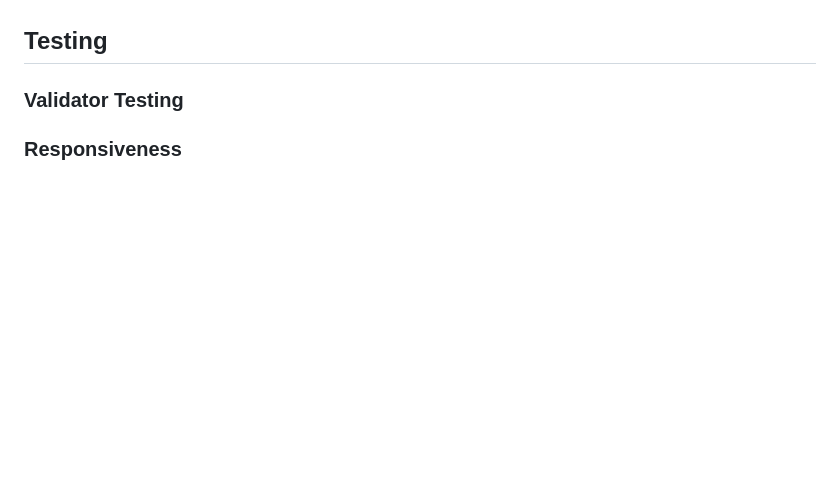
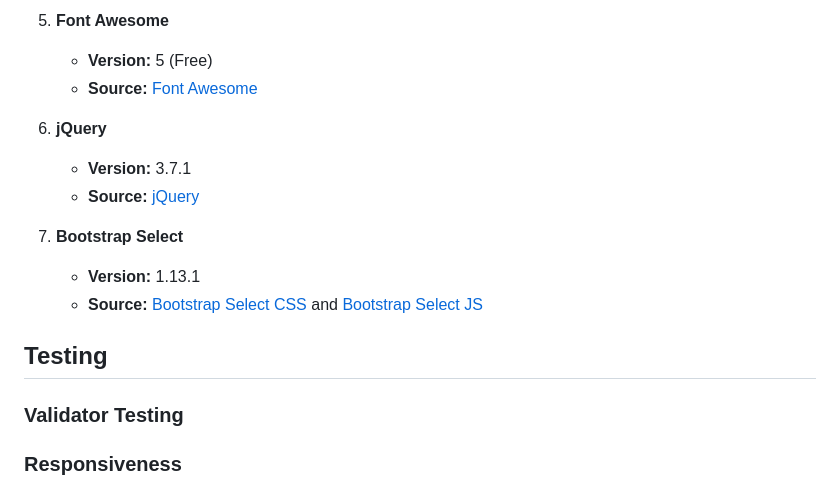
Before and after one commit to hpatnadeeshan/MS-3, a Markdown page: README.md, the part around one of its changes. GitHub-like rendering; blank space fills up the shorter version.

```diff
--- a/README.md
+++ b/README.md
@@ -152,3 +201,14 @@ For the overall body text of the document, the same font stack is applied, promo
+5. **Font Awesome**
+   - **Version:** 5 (Free)
+   - **Source:** [Font Awesome](https://kit.fontawesome.com/937ad0d044.js)
+
+6. **jQuery**
+   - **Version:** 3.7.1
+   - **Source:** [jQuery](https://code.jquery.com/jquery-3.7.1.js)
+
+7. **Bootstrap Select**
+   - **Version:** 1.13.1
+   - **Source:** [Bootstrap Select CSS](https://cdnjs.cloudflare.com/ajax/libs/bootstrap-select/1.13.1/css/bootstrap-select.min.css) and [Bootstrap Select JS](https://cdnjs.cloudflare.com/ajax/libs/bootstrap-select/1.13.1/js/bootstrap-select.min.js)
 
 
 ## Testing
```
Also changed, not shown: other parts of README.md (+49 -0 lines).
